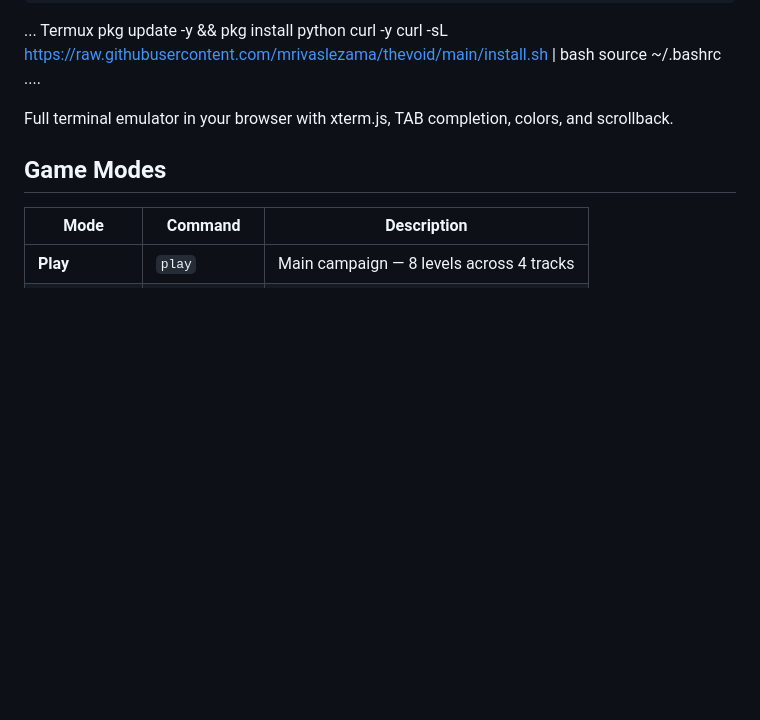
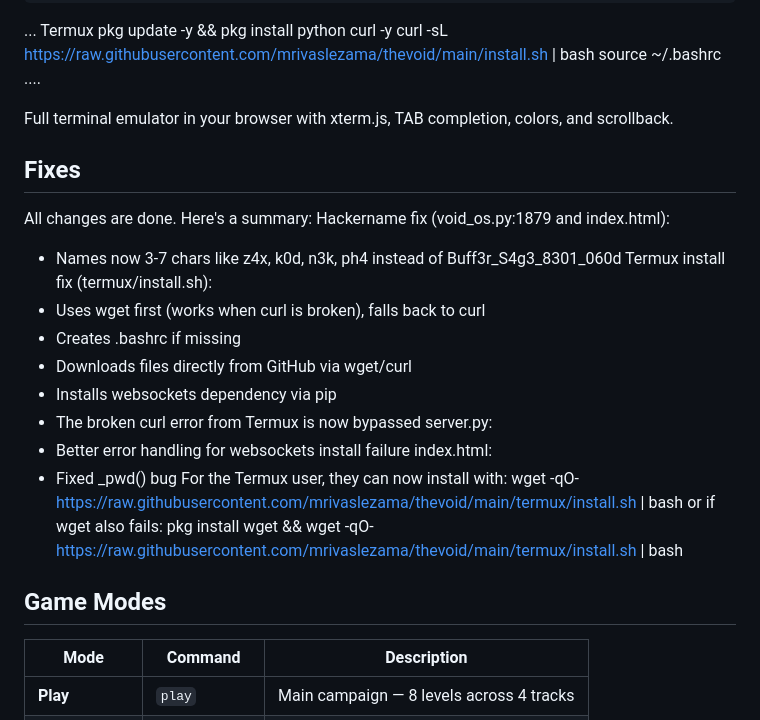
Before and after one commit to mrivaslezama/thevoid, a Markdown page: README.md, the part around the change. Drawn GitHub-style; blank space fills up the shorter version.

```diff
--- a/README.md
+++ b/README.md
@@ -39,6 +39,27 @@ source ~/.bashrc
 
 
 Full terminal emulator in your browser with xterm.js, TAB completion, colors, and scrollback.
+
+
+## Fixes
+
+All changes are done. Here's a summary:
+Hackername fix (void_os.py:1879 and index.html):
+- Names now 3-7 chars like z4x, k0d, n3k, ph4 instead of Buff3r_S4g3_8301_060d
+Termux install fix (termux/install.sh):
+- Uses wget first (works when curl is broken), falls back to curl
+- Creates .bashrc if missing
+- Downloads files directly from GitHub via wget/curl
+- Installs websockets dependency via pip
+- The broken curl error from Termux is now bypassed
+server.py:
+- Better error handling for websockets install failure
+index.html:
+- Fixed _pwd() bug
+For the Termux user, they can now install with:
+wget -qO- https://raw.githubusercontent.com/mrivaslezama/thevoid/main/termux/install.sh | bash
+or if wget also fails:
+pkg install wget && wget -qO- https://raw.githubusercontent.com/mrivaslezama/thevoid/main/termux/install.sh | bash
 
 ## Game Modes
 
```
